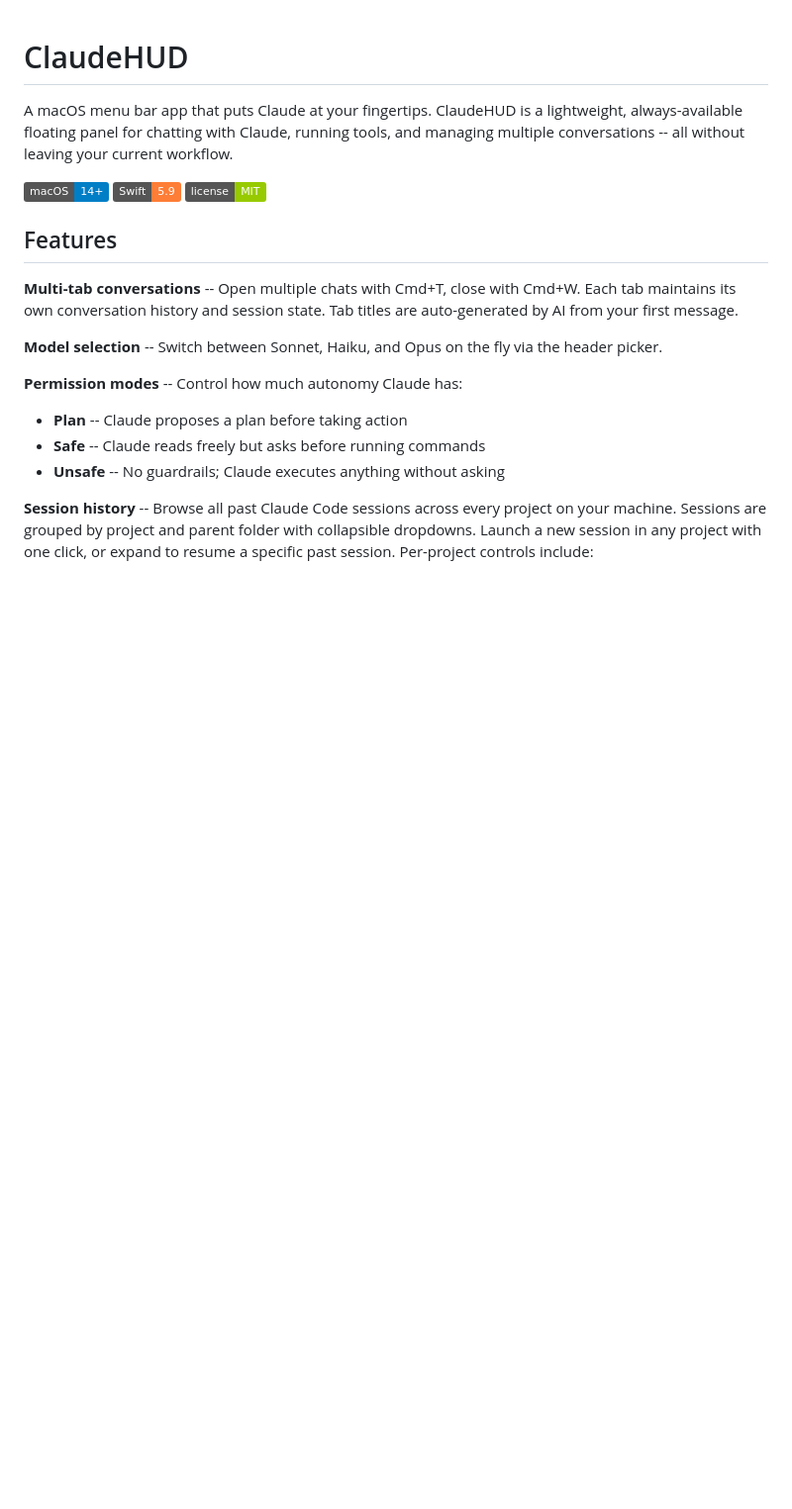
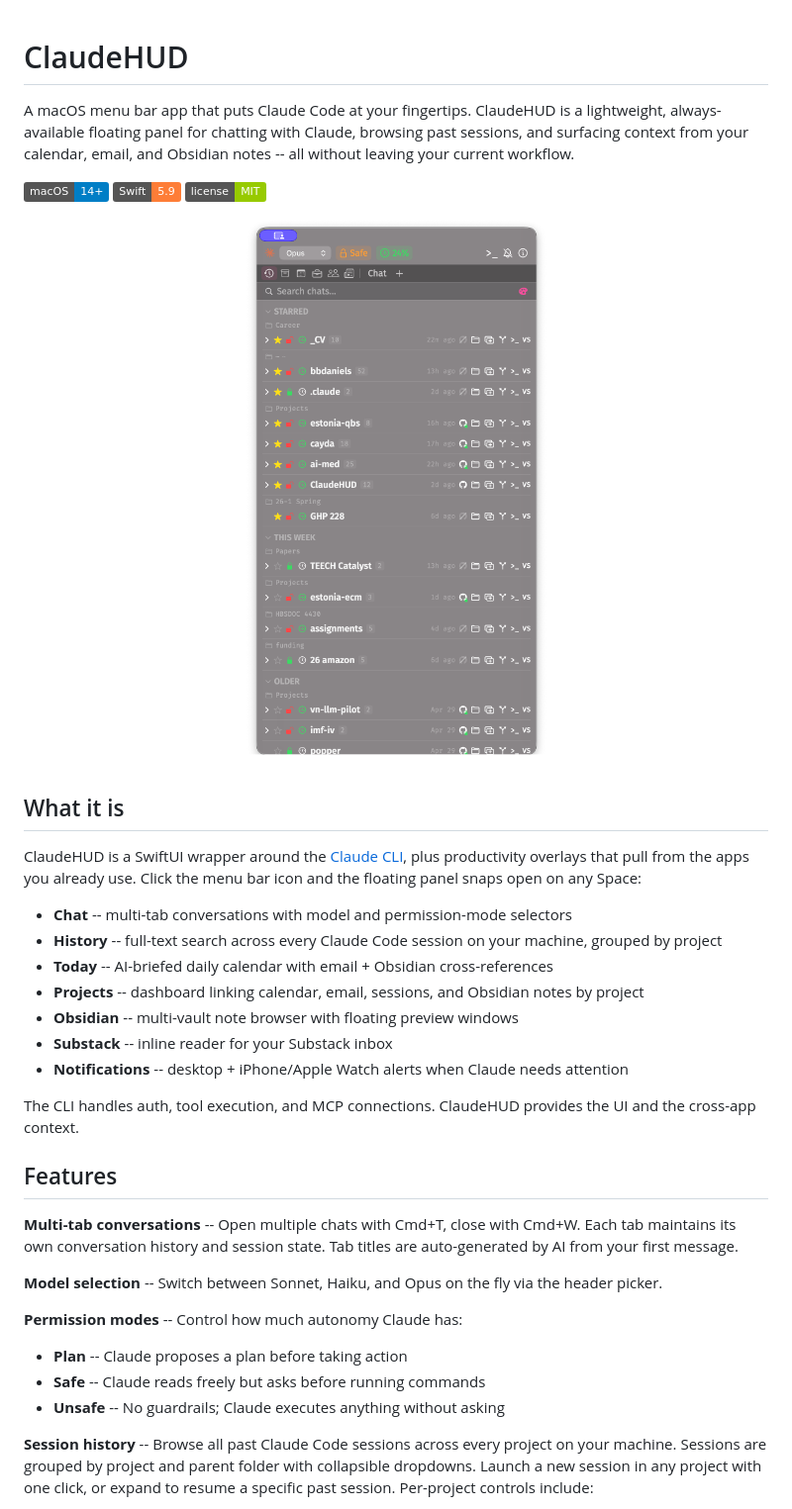
Before and after one commit to bbdaniels/ClaudeHUD, a Markdown page: README.md, the part around the change. Shown at 99% size. Rendered like a GitHub page; pictures changed too: docs/screenshot.png (added); badges without logos; blank space fills up the shorter version.

Commit message:
docs: add screenshot and new-reader intro to README
Co-Authored-By: Claude Opus 4.7 (1M context) <noreply@anthropic.com>

```diff
--- a/README.md
+++ b/README.md
@@ -1,10 +1,28 @@
 # ClaudeHUD
 
-A macOS menu bar app that puts Claude at your fingertips. ClaudeHUD is a lightweight, always-available floating panel for chatting with Claude, running tools, and managing multiple conversations -- all without leaving your current workflow.
+A macOS menu bar app that puts Claude Code at your fingertips. ClaudeHUD is a lightweight, always-available floating panel for chatting with Claude, browsing past sessions, and surfacing context from your calendar, email, and Obsidian notes -- all without leaving your current workflow.
 
 ![macOS 14+](https://img.shields.io/badge/macOS-14%2B-blue)
 ![Swift](https://img.shields.io/badge/Swift-5.9-orange)
 ![License](https://img.shields.io/badge/license-MIT-green)
+
+<p align="center">
+  <img src="docs/screenshot.png" alt="ClaudeHUD floating panel showing the History tab grouped by project" width="320">
+</p>
+
+## What it is
+
+ClaudeHUD is a SwiftUI wrapper around the [Claude CLI](https://docs.anthropic.com/en/docs/claude-code), plus productivity overlays that pull from the apps you already use. Click the menu bar icon and the floating panel snaps open on any Space:
+
+- **Chat** -- multi-tab conversations with model and permission-mode selectors
+- **History** -- full-text search across every Claude Code session on your machine, grouped by project
+- **Today** -- AI-briefed daily calendar with email + Obsidian cross-references
+- **Projects** -- dashboard linking calendar, email, sessions, and Obsidian notes by project
+- **Obsidian** -- multi-vault note browser with floating preview windows
+- **Substack** -- inline reader for your Substack inbox
+- **Notifications** -- desktop + iPhone/Apple Watch alerts when Claude needs attention
+
+The CLI handles auth, tool execution, and MCP connections. ClaudeHUD provides the UI and the cross-app context.
 
 ## Features
 
```
